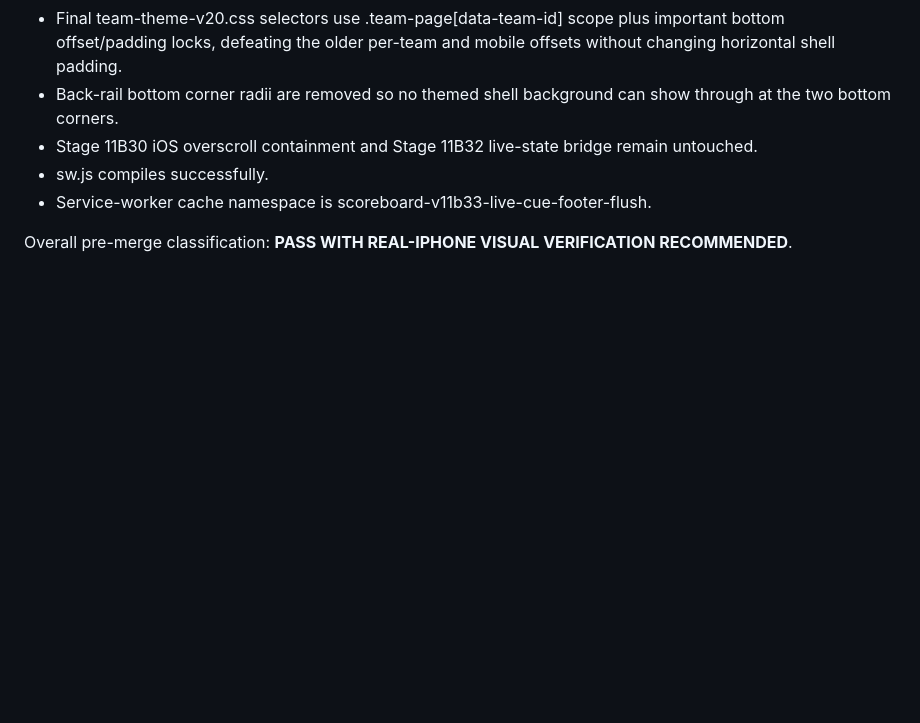
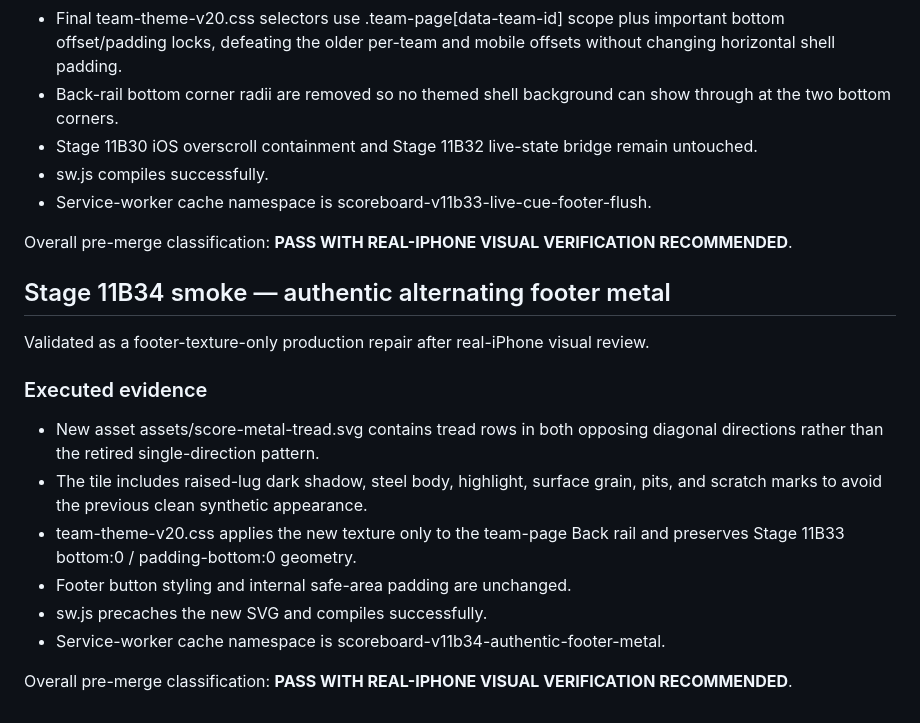
Before and after one commit to phshbone/bills-scoreboard-, a Markdown page: SMOKE-TEST.md, the part around the change. Drawn GitHub-style; blank space fills up the shorter version.

Commit message:
Stage 11B34: document footer texture smoke

```diff
--- a/SMOKE-TEST.md
+++ b/SMOKE-TEST.md
@@ -540,3 +540,17 @@ Validated as a CSS-only real-iPhone visual repair.
 - Service-worker cache namespace is scoreboard-v11b33-live-cue-footer-flush.
 
 Overall pre-merge classification: **PASS WITH REAL-IPHONE VISUAL VERIFICATION RECOMMENDED**.
+
+
+## Stage 11B34 smoke — authentic alternating footer metal
+Validated as a footer-texture-only production repair after real-iPhone visual review.
+
+### Executed evidence
+- New asset assets/score-metal-tread.svg contains tread rows in both opposing diagonal directions rather than the retired single-direction pattern.
+- The tile includes raised-lug dark shadow, steel body, highlight, surface grain, pits, and scratch marks to avoid the previous clean synthetic appearance.
+- team-theme-v20.css applies the new texture only to the team-page Back rail and preserves Stage 11B33 bottom:0 / padding-bottom:0 geometry.
+- Footer button styling and internal safe-area padding are unchanged.
+- sw.js precaches the new SVG and compiles successfully.
+- Service-worker cache namespace is scoreboard-v11b34-authentic-footer-metal.
+
+Overall pre-merge classification: **PASS WITH REAL-IPHONE VISUAL VERIFICATION RECOMMENDED**.
```
